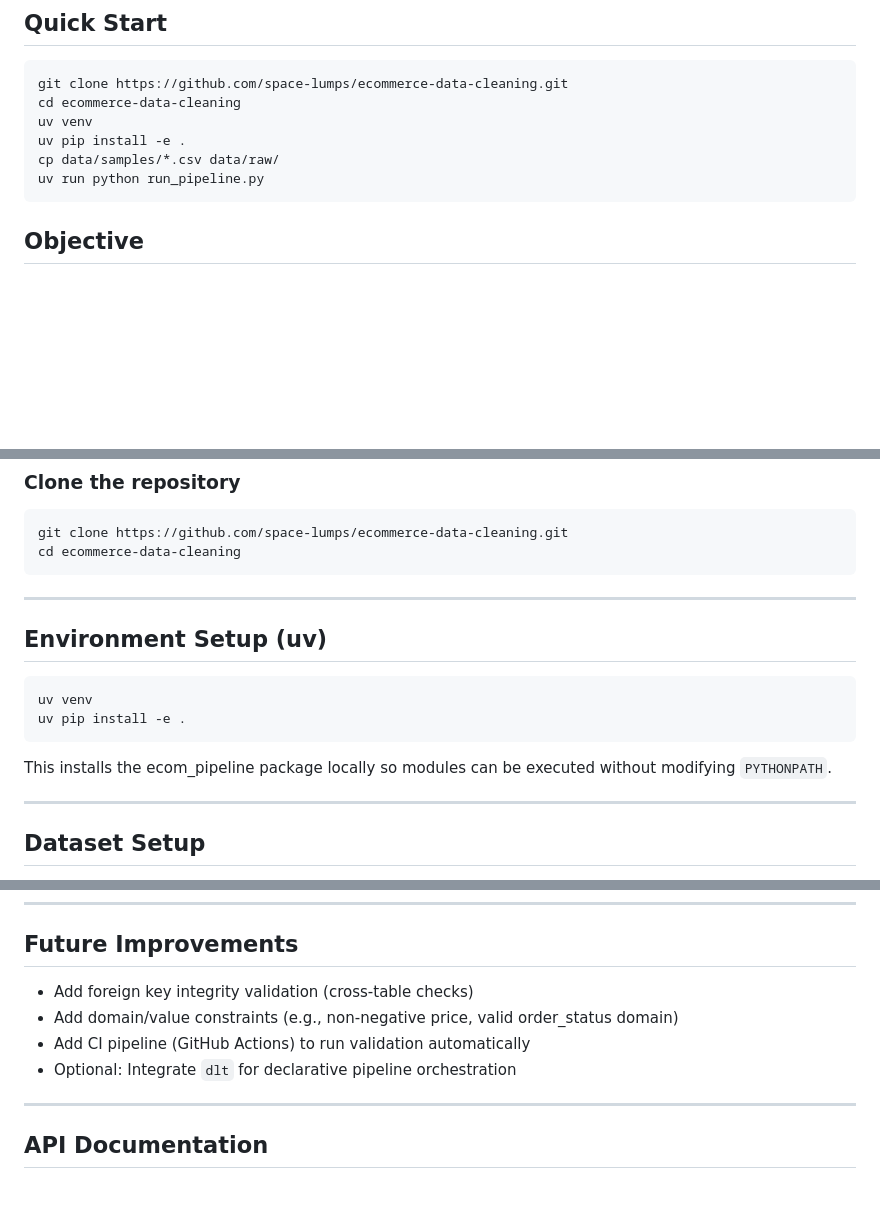
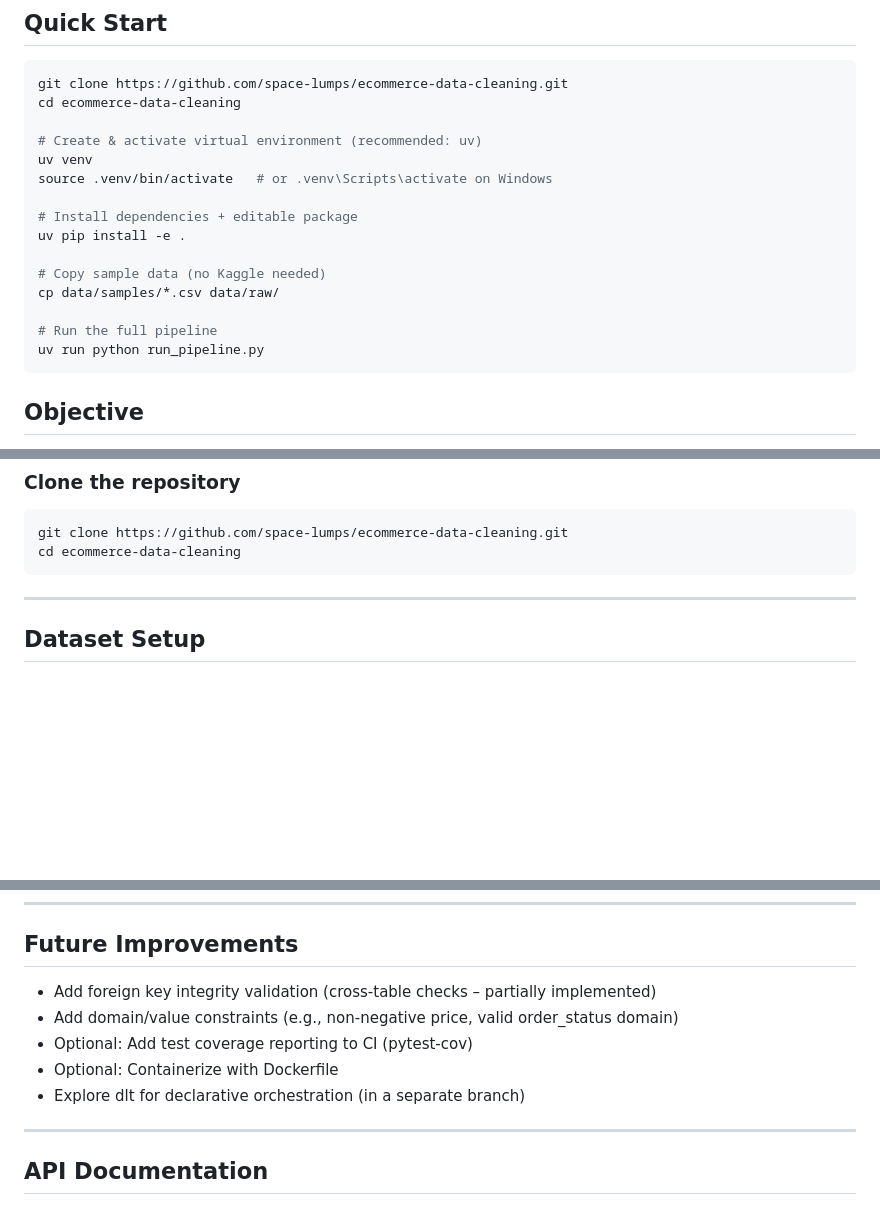
Before and after one commit to space-lumps/ecommerce-data-cleaning, a Markdown page: README.md, 3 parts joined by grey strips. Rendered like a GitHub page; blank space fills up the shorter version.

Commit message:
docs: update README for accuracy and polish before release
- Consolidate Quick Start + Environment Setup sections into one clear block
- Add test_io.py to project structure tree and mention tests/ location
- Update Future Improvements to reflect completed items (pre-commit, type hints, metrics logging, CI)
- Remove redundant sections and outdated wording

````diff
--- a/README.md
+++ b/README.md
@@ -20,9 +20,18 @@
 ```bash
 git clone https://github.com/space-lumps/ecommerce-data-cleaning.git
 cd ecommerce-data-cleaning
+
+# Create & activate virtual environment (recommended: uv)
 uv venv
+source .venv/bin/activate   # or .venv\Scripts\activate on Windows
+
+# Install dependencies + editable package
 uv pip install -e .
+
+# Copy sample data (no Kaggle needed)
 cp data/samples/*.csv data/raw/
+
+# Run the full pipeline
 uv run python run_pipeline.py
 ```
 
@@ -49,16 +58,6 @@ This project demonstrates:
 git clone https://github.com/space-lumps/ecommerce-data-cleaning.git
 cd ecommerce-data-cleaning
 ```
-
----
-
-## Environment Setup (uv)
-
-```bash
-uv venv
-uv pip install -e .
-```
-This installs the ecom_pipeline package locally so modules can be executed without modifying `PYTHONPATH`.
 
 ---
 
@@ -304,10 +306,11 @@ These experiences strengthened my approach to building robust, scalable data pip
 
 ## Future Improvements
 
-- Add foreign key integrity validation (cross-table checks)
+- Add foreign key integrity validation (cross-table checks – partially implemented)
 - Add domain/value constraints (e.g., non-negative price, valid order_status domain)
-- Add CI pipeline (GitHub Actions) to run validation automatically
-- Optional: Integrate `dlt` for declarative pipeline orchestration
+- Optional: Add test coverage reporting to CI (pytest-cov)
+- Optional: Containerize with Dockerfile
+- Explore dlt for declarative orchestration (in a separate branch)
 
 ---
 
````
Also changed, not shown: other parts of README.md (+3 -0 lines).
